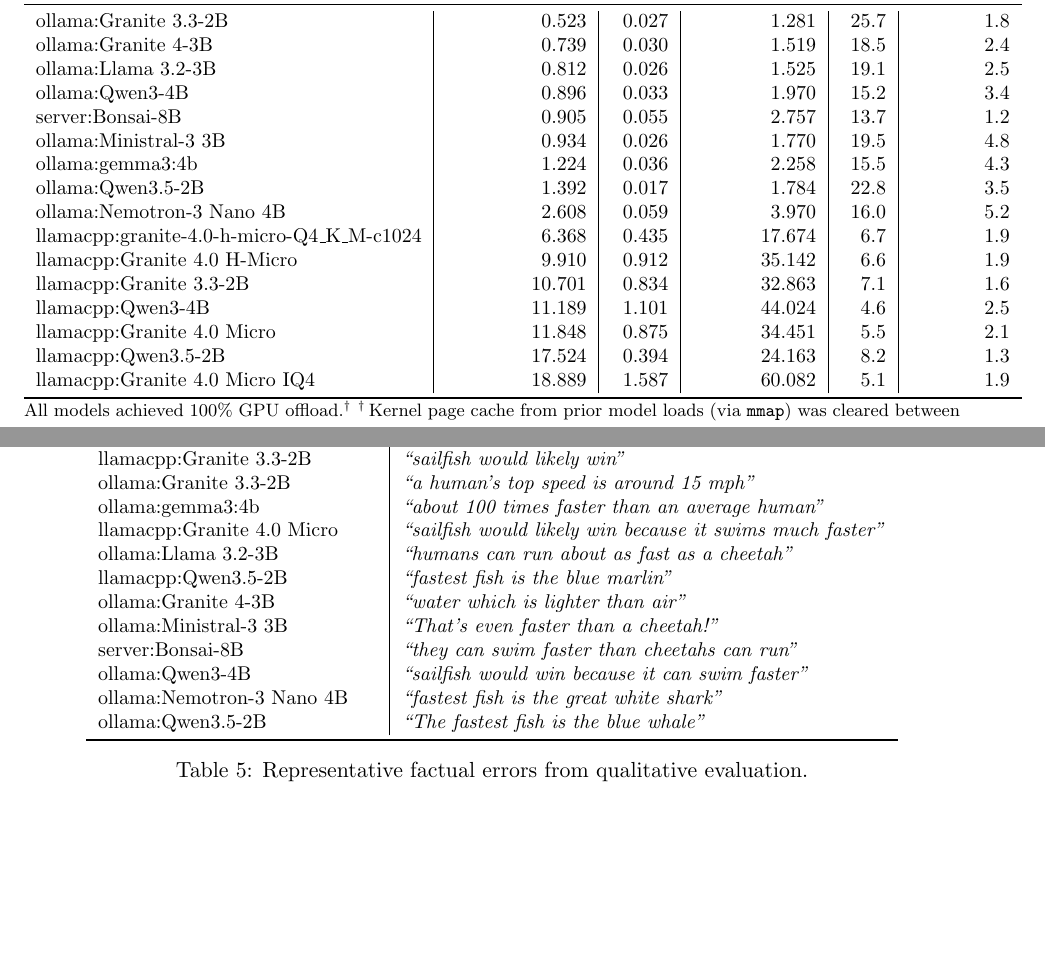
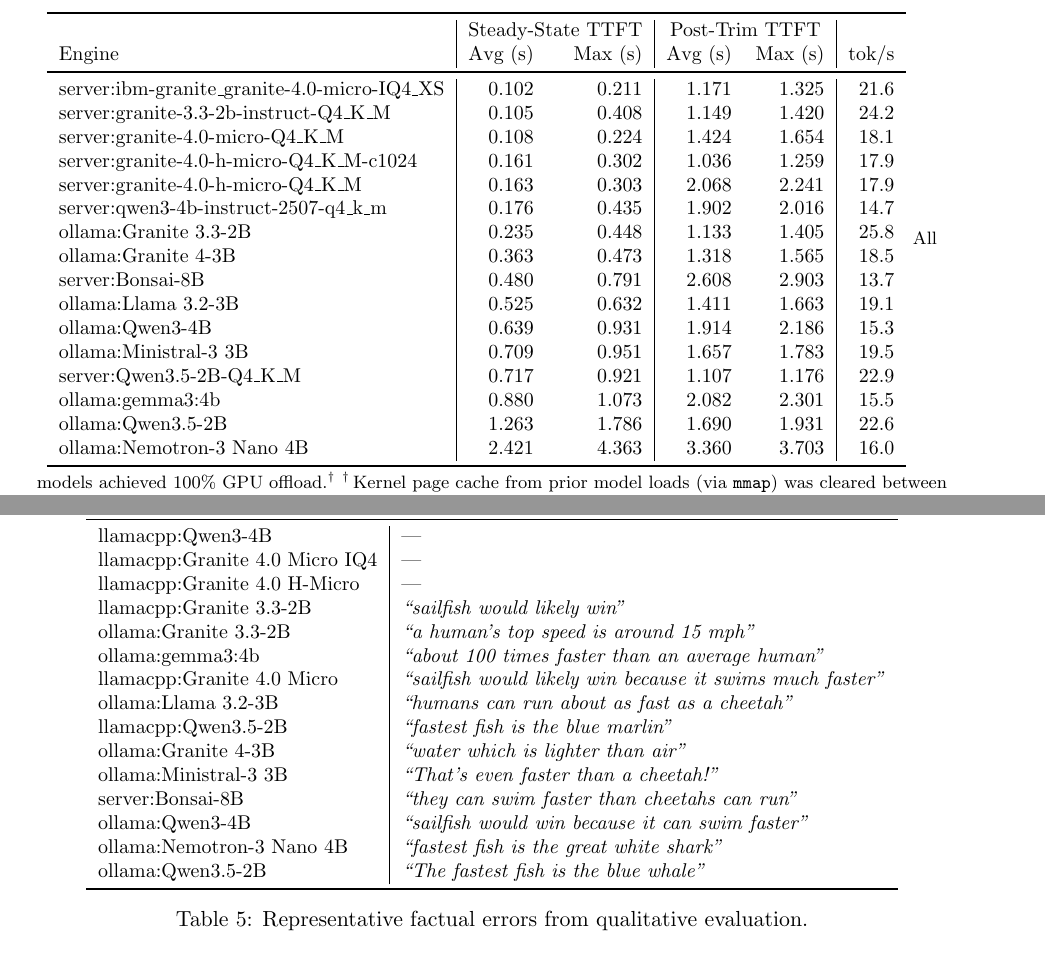
Before and after one commit to aschweig/jetson-orin-kian, a LaTeX paper (docs/kian.tex, which reads docs/benchmark-table.tex): two parts of pages 7 and 9 of 10 before the commit and two parts of pages 7 and 10 of 11 after it, joined at a grey line, cut at the place of the change, the shorter picture padded with empty space. Compiled offline with pdfLaTeX.

Commit message:
added generated benchmark-probe-table.tex from latest run

```diff
--- a/docs/benchmark-table.tex
+++ b/docs/benchmark-table.tex
@@ -1,23 +1,24 @@
-\begin{tabular}{l|r|r|r|r|r}
+\begin{tabular}{l|rr|rr|r}
 \toprule
-Engine & Mean TTFT (s) & s.e.\ (s) & p95 TTFT (s) & tok/s & RAM (GB) \\
+& \multicolumn{2}{c|}{Steady-State TTFT} & \multicolumn{2}{c|}{Post-Trim TTFT} & \\
+Engine & Avg (s) & Max (s) & Avg (s) & Max (s) & tok/s \\
 \midrule
-ollama:Granite 3.3-2B & 0.523 & 0.027 & 1.281 & 25.7 & 1.8 \\
-ollama:Granite 4-3B & 0.739 & 0.030 & 1.519 & 18.5 & 2.4 \\
-ollama:Llama 3.2-3B & 0.812 & 0.026 & 1.525 & 19.1 & 2.5 \\
-ollama:Qwen3-4B & 0.896 & 0.033 & 1.970 & 15.2 & 3.4 \\
-server:Bonsai-8B & 0.905 & 0.055 & 2.757 & 13.7 & 1.2 \\
-ollama:Ministral-3 3B & 0.934 & 0.026 & 1.770 & 19.5 & 4.8 \\
-ollama:gemma3:4b & 1.224 & 0.036 & 2.258 & 15.5 & 4.3 \\
-ollama:Qwen3.5-2B & 1.392 & 0.017 & 1.784 & 22.8 & 3.5 \\
-ollama:Nemotron-3 Nano 4B & 2.608 & 0.059 & 3.970 & 16.0 & 5.2 \\
-llamacpp:granite-4.0-h-micro-Q4\_K\_M-c1024 & 6.368 & 0.435 & 17.674 & 6.7 & 1.9 \\
-llamacpp:Granite 4.0 H-Micro & 9.910 & 0.912 & 35.142 & 6.6 & 1.9 \\
-llamacpp:Granite 3.3-2B & 10.701 & 0.834 & 32.863 & 7.1 & 1.6 \\
-llamacpp:Qwen3-4B & 11.189 & 1.101 & 44.024 & 4.6 & 2.5 \\
-llamacpp:Granite 4.0 Micro & 11.848 & 0.875 & 34.451 & 5.5 & 2.1 \\
-llamacpp:Qwen3.5-2B & 17.524 & 0.394 & 24.163 & 8.2 & 1.3 \\
-llamacpp:Granite 4.0 Micro IQ4 & 18.889 & 1.587 & 60.082 & 5.1 & 1.9 \\
+server:ibm-granite\_granite-4.0-micro-IQ4\_XS & 0.102 & 0.211 & 1.171 & 1.325 & 21.6 \\
+server:granite-3.3-2b-instruct-Q4\_K\_M & 0.105 & 0.408 & 1.149 & 1.420 & 24.2 \\
+server:granite-4.0-micro-Q4\_K\_M & 0.108 & 0.224 & 1.424 & 1.654 & 18.1 \\
+server:granite-4.0-h-micro-Q4\_K\_M-c1024 & 0.161 & 0.302 & 1.036 & 1.259 & 17.9 \\
+server:granite-4.0-h-micro-Q4\_K\_M & 0.163 & 0.303 & 2.068 & 2.241 & 17.9 \\
+server:qwen3-4b-instruct-2507-q4\_k\_m & 0.176 & 0.435 & 1.902 & 2.016 & 14.7 \\
+ollama:Granite 3.3-2B & 0.235 & 0.448 & 1.133 & 1.405 & 25.8 \\
+ollama:Granite 4-3B & 0.363 & 0.473 & 1.318 & 1.565 & 18.5 \\
+server:Bonsai-8B & 0.480 & 0.791 & 2.608 & 2.903 & 13.7 \\
+ollama:Llama 3.2-3B & 0.525 & 0.632 & 1.411 & 1.663 & 19.1 \\
+ollama:Qwen3-4B & 0.639 & 0.931 & 1.914 & 2.186 & 15.3 \\
+ollama:Ministral-3 3B & 0.709 & 0.951 & 1.657 & 1.783 & 19.5 \\
+server:Qwen3.5-2B-Q4\_K\_M & 0.717 & 0.921 & 1.107 & 1.176 & 22.9 \\
+ollama:gemma3:4b & 0.880 & 1.073 & 2.082 & 2.301 & 15.5 \\
+ollama:Qwen3.5-2B & 1.263 & 1.786 & 1.690 & 1.931 & 22.6 \\
+ollama:Nemotron-3 Nano 4B & 2.421 & 4.363 & 3.360 & 3.703 & 16.0 \\
 \bottomrule
 \end{tabular}
 \vspace{2pt}
```
Also changed, not shown: docs/benchmark-probe-table.tex (added, +22 -0 lines), README.md.
